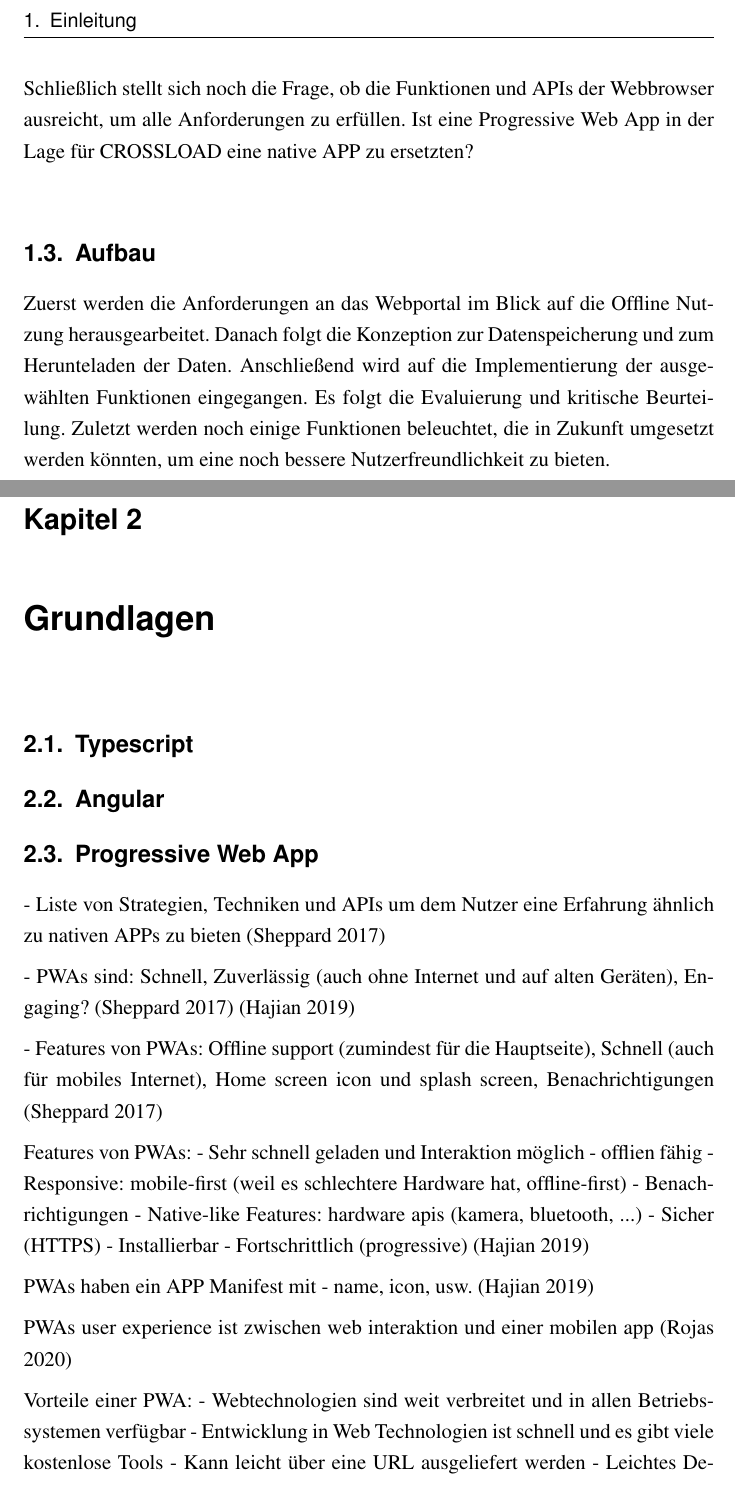
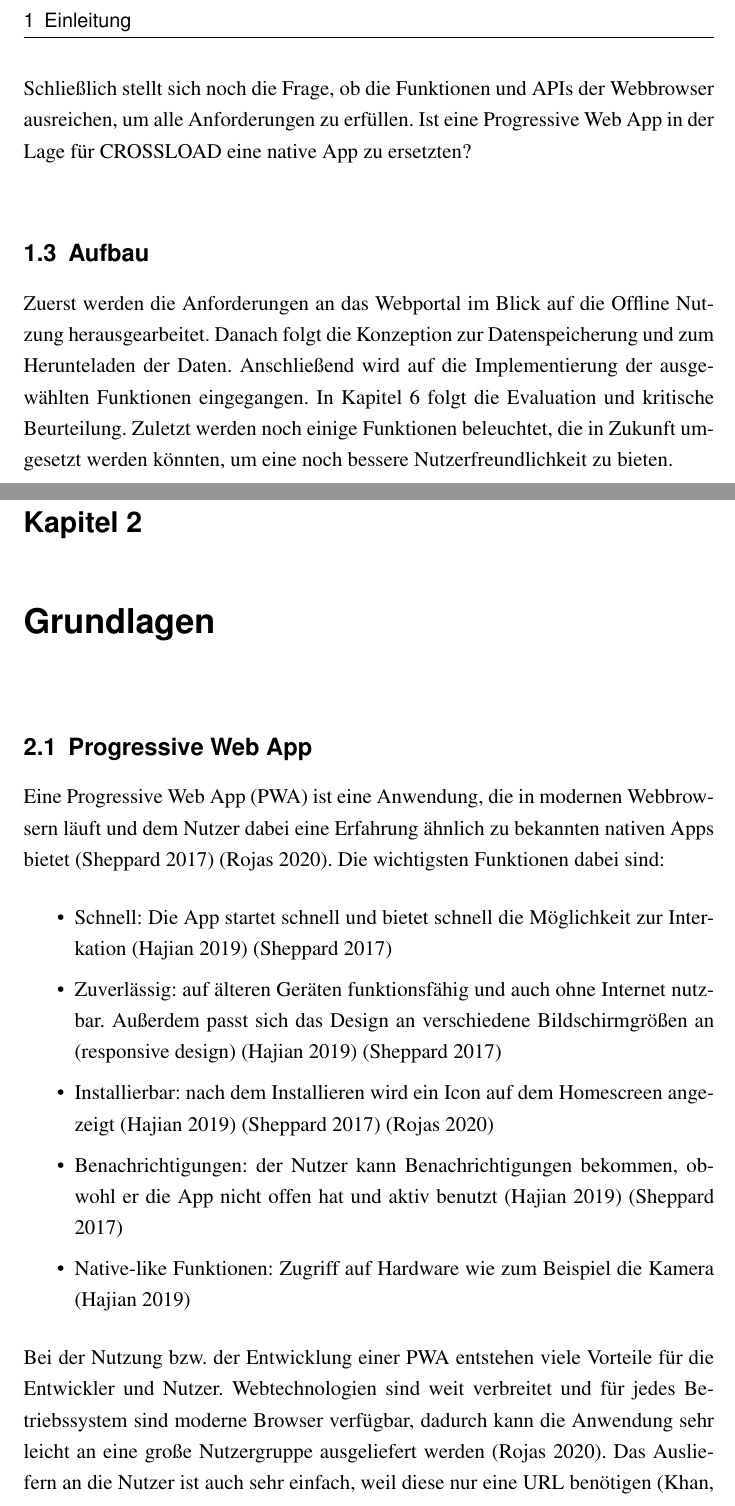
Before and after one commit to schalterDev/Bachelor-Thesis, a LaTeX thesis (tex/thesis.tex, which reads tex/kapitel/kapitel1.tex, tex/kapitel/kapitel2.tex): two parts of pages 10 and 11 of 37 before the commit and two parts of pages 10 and 11 of 34 after it, joined at a grey line, cut so that both start at the same text. Compiled offline with pdfLaTeX.

Commit message:
Erster Entwurf des Kapitels Grundlagen

```diff
--- a/tex/kapitel/kapitel1.tex
+++ b/tex/kapitel/kapitel1.tex
@@ -15,7 +15,7 @@ Ziel dieser Arbeit ist es für CROSSLOAD ein Konzept zur Offline Nutzung zu entw
 
 Dafür werden verschiedene Funktionen und APIs von Webbrowsern untersucht und verglichen. Die passendsten Funktionen werden ausgewählt und in das vorhandene Portal eingebunden. Dabei muss noch kein fertiges Produkt entstehen, aber die Machbarkeit gezeigt werden.
 
-Schließlich stellt sich noch die Frage, ob die Funktionen und APIs der Webbrowser ausreicht, um alle Anforderungen zu erfüllen. Ist eine Progressive Web App in der Lage für CROSSLOAD eine native APP zu ersetzten?
+Schließlich stellt sich noch die Frage, ob die Funktionen und APIs der Webbrowser ausreichen, um alle Anforderungen zu erfüllen. Ist eine Progressive Web App in der Lage für CROSSLOAD eine native App zu ersetzten?
 
 \section{Aufbau}
-Zuerst werden die Anforderungen an das Webportal im Blick auf die Offline Nutzung herausgearbeitet. Danach folgt die Konzeption zur Datenspeicherung und zum Herunteladen der Daten. Anschließend wird auf die Implementierung der ausgewählten Funktionen eingegangen. Es folgt die Evaluierung und kritische Beurteilung. Zuletzt werden noch einige Funktionen beleuchtet, die in Zukunft umgesetzt werden könnten, um eine noch bessere Nutzerfreundlichkeit zu bieten.
+Zuerst werden die Anforderungen an das Webportal im Blick auf die Offline Nutzung herausgearbeitet. Danach folgt die Konzeption zur Datenspeicherung und zum Herunteladen der Daten. Anschließend wird auf die Implementierung der ausgewählten Funktionen eingegangen. In Kapitel 6 folgt die Evaluation und kritische Beurteilung. Zuletzt werden noch einige Funktionen beleuchtet, die in Zukunft umgesetzt werden könnten, um eine noch bessere Nutzerfreundlichkeit zu bieten.
--- a/tex/kapitel/kapitel2.tex
+++ b/tex/kapitel/kapitel2.tex
@@ -1,37 +1,26 @@
 \chapter{Grundlagen}
 \label{Kap2}
 
-\section{Typescript}
+\section{Progressive Web App}
+Eine \ac{PWA} ist eine Anwendung, die in modernen Webbrowsern läuft und dem Nutzer dabei eine Erfahrung ähnlich zu bekannten nativen Apps bietet \autocite{Sheppard2017} \autocite{Rojas2020}. Die wichtigsten Funktionen dabei sind:
 
-\section{Angular}
+\begin{itemize}
+  \item Schnell: Die App startet schnell und bietet schnell die Möglichkeit zur Interkation \autocite{Hajian2019} \autocite{Sheppard2017}
+  \item Zuverlässig: auf älteren Geräten funktionsfähig und auch ohne Internet nutzbar. Außerdem passt sich das Design an verschiedene Bildschirmgrößen an (responsive design) \autocite{Hajian2019} \autocite{Sheppard2017}
+  \item Installierbar: nach dem Installieren wird ein Icon auf dem Homescreen angezeigt \autocite{Hajian2019} \autocite{Sheppard2017} \autocite{Rojas2020}
+  \item Benachrichtigungen: der Nutzer kann Benachrichtigungen bekommen, obwohl er die App nicht offen hat und aktiv benutzt \autocite{Hajian2019} \autocite{Sheppard2017}
+  \item Native-like Funktionen: Zugriff auf Hardware wie zum Beispiel die Kamera \autocite{Hajian2019}
+\end{itemize}
 
-\section{Progressive Web App}
-- Liste von Strategien, Techniken und APIs um dem Nutzer eine Erfahrung ähnlich zu nativen APPs zu bieten \autocite{Sheppard2017}
+Bei der Nutzung bzw. der Entwicklung einer \ac{PWA} entstehen viele Vorteile für die Entwickler und Nutzer. Webtechnologien sind weit verbreitet und für jedes Betriebssystem sind moderne Browser verfügbar, dadurch kann die Anwendung sehr leicht an eine große Nutzergruppe ausgeliefert werden \autocite{Rojas2020}. Das Ausliefern an die Nutzer ist auch sehr einfach, weil diese nur eine URL benötigen \autocite{KHAN2019289} und eine neue Version der App automatisch beim Start der App heruntergeladen wird \autocite{Rojas2020}. Außerdem ist die Entwicklung mit Webtechnologien weit verbreitet, man findet viele Ressourcen und Tools, die bei der Entwicklung helfen \autocite{Rojas2020}. Beim Vergleichen von nativen Apps zu einer \ac{PWA} fällt zudem auf, dass die \ac{PWA} sehr wenig Speicherplatz nach der Installation benötigt \autocite{biorn2017} \autocite{KHAN2019289}. Die Geschwindigkeit einer \ac{PWA} auf Android kann im Vergleich zu anderen Cross-Platform Ansätzen mithalten oder ist sogar schneller \autocite{biorn2017}.
 
-- PWAs sind: Schnell, Zuverlässig (auch ohne Internet und auf alten Geräten), Engaging? \autocite{Sheppard2017} \autocite{Hajian2019}
+Eine \ac{PWA} hat nicht nur Vorteile, sondern auch Nachteile. Einer davon ist die Limitierung auf die APIs der Webbrowser. Hinzu kommt, dass einige Funktionen noch nicht standardisiert sind und / oder noch nicht von allen gängigen Browsern unterstützt werden \autocite{majchrzak2018} \autocite{biorn2017}. Wenn die Performance der App eine große Rolle spielt, wie etwas bei Spielen, ist eine \ac{PWA} nicht sehr gut geeignet \autocite{biorn2017}.
 
-- Features von PWAs: Offline support (zumindest für die Hauptseite), Schnell (auch für mobiles Internet), Home screen icon und splash screen, Benachrichtigungen \autocite{Sheppard2017}
+Damit aus einer Website eine \ac{PWA} wird sind mindestens zwei Dinge erforderlich. Erstens wird eine Manifest Datei benötigt, die Informationen über das Icon, den Namen und vielen mehr enthält \autocite{Hajian2019} \autocite{Rojas2020}. Als zweites wird ein Service Worker benötigt, der unter anderem für die Offline-Fähigkeit verantwortlich ist \autocite{Rojas2020}.
 
-Features von PWAs:
-- Sehr schnell geladen und Interaktion möglich
-- offlien fähig
-- Responsive: mobile-first (weil es schlechtere Hardware hat, offline-first)
-- Benachrichtigungen
-- Native-like Features: hardware apis (kamera, bluetooth, ...)
-- Sicher (HTTPS)
-- Installierbar
-- Fortschrittlich (progressive)
-\autocite{Hajian2019}
 
-PWAs haben ein APP Manifest mit
-- name, icon, usw.
-\autocite{Hajian2019}
+\section{Angular und Typescript}
+Angular ist ein Framework zum Entwickeln von Webanwendungen für alle Platformen \autocite{angular-io}. Es ist Open-Source, getrieben von einer großen Community aber auch von Firmen wie Google weiterentwickelt und selbst viel genutzt \autocite{angular-io}. Als Programmiersprache ist Typescript vorgesehen.
 
-PWAs user experience ist zwischen web interaktion und einer mobilen app
-\autocite{Rojas2020}
+Typescript erweitert JavaScript um einige Funktionen wie zum Beispiel Typisierung \autocite{typescript-org}. Typescript kann vor dem Ausliefern in reines JavaScript kompiliert werden und ist somit in allen gängigen Browsern oder auch auf Servern mit Node.js ausführbar \autocite{typescript-org}.
 
-Vorteile einer PWA:
-- Webtechnologien sind weit verbreitet und in allen Betriebssystemen verfügbar
-- Entwicklung in Web Technologien ist schnell und es gibt viele kostenlose Tools
-- Kann leicht über eine URL ausgeliefert werden
-- Leichtes Deployement: kein Review durch eine Firma
```
Also changed, not shown: tex/kapitel/abkuerzungen.tex (+2 -6 lines), tex/thesis.tex (+7 -7 lines), tex/bilder/crossload-detailansicht.png (added), tex/bilder/crossload-mobil-neuste-inhalte.png (added), tex/bilder/kapitel3/iso25010.pdf (deleted), tex/bilder/kapitel3/modell_point_to_point.pdf (deleted), tex/bilder/kapitel3/nasa_rover.jpg (deleted), tex/bilder/kapitel3/ws-wsdl20-fehler.pdf (deleted), tex/thesis.bbl, tex/thesis.pdf, tex/kapitel/kapitel1.tex (2 more changed lines), tex/kapitel/kapitel2.tex (26 more changed lines), 11 other files.
